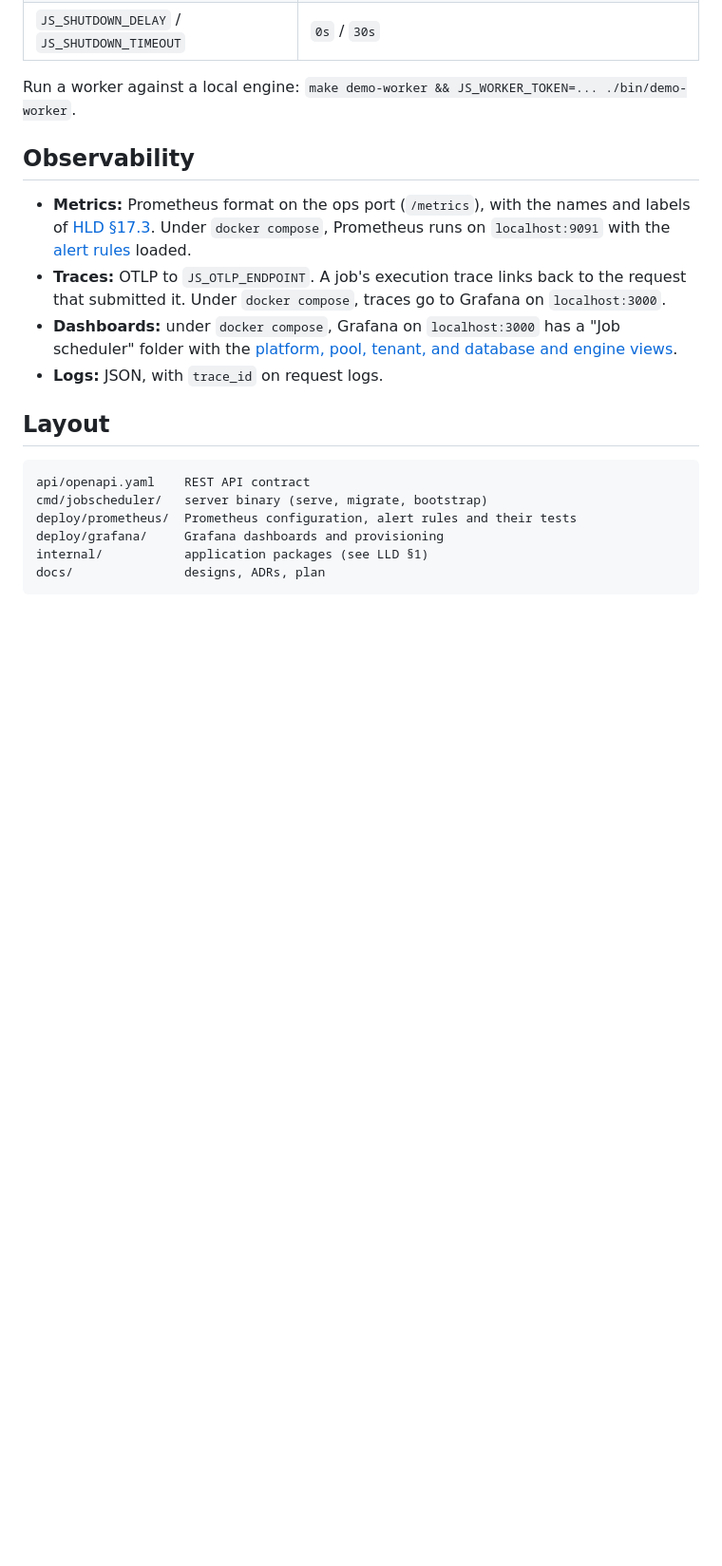
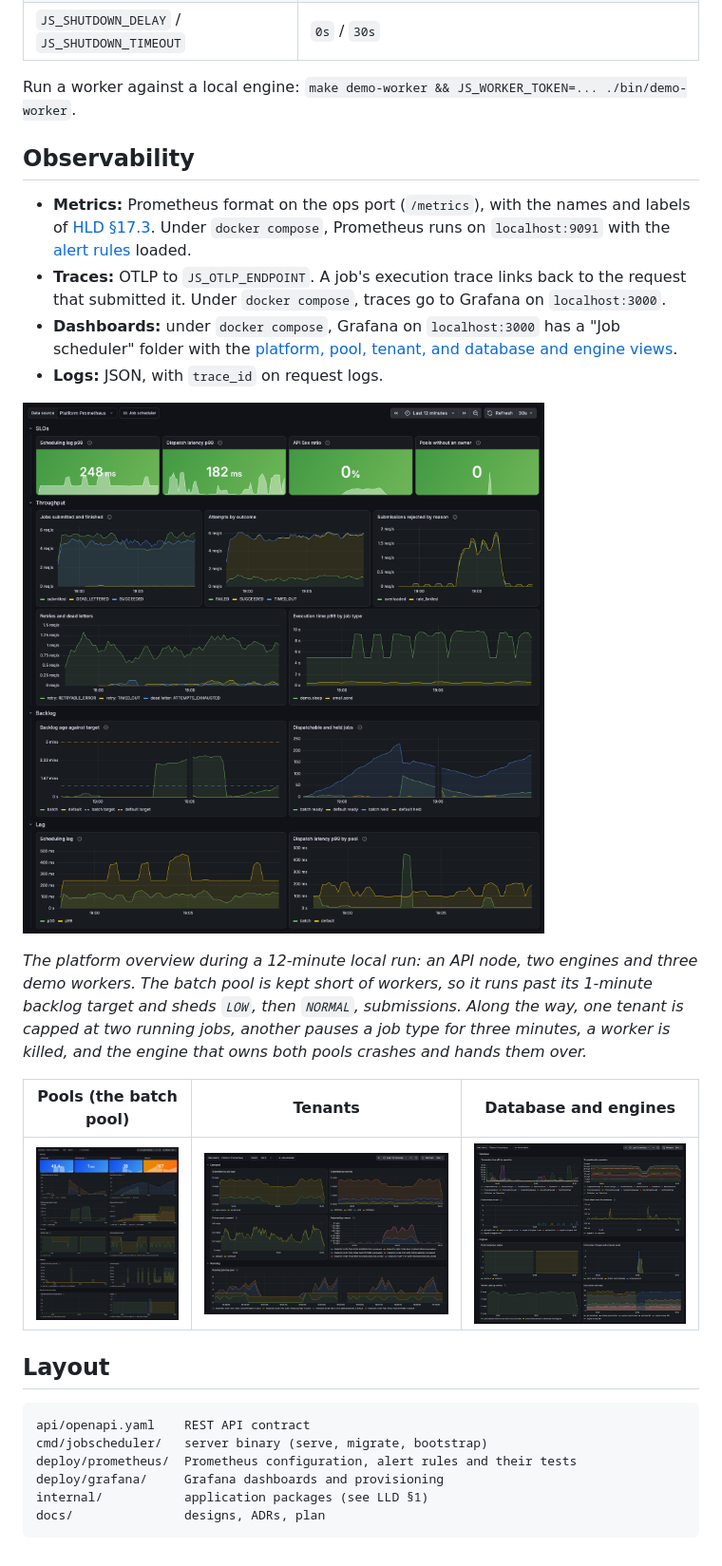
Before and after one commit to Deepika-1201/distributed-job-scheduler, a Markdown page: README.md, the part around the change. Shown at 95% size. Drawn GitHub-style; pictures changed too: docs/images/dashboards/database.png (added), docs/images/dashboards/overview.png (added), docs/images/dashboards/pools.png (added); blank space fills up the shorter version.

````diff
--- a/README.md
+++ b/README.md
@@ -69,6 +69,14 @@ Run a worker against a local engine: `make demo-worker && JS_WORKER_TOKEN=... ./
 - **Dashboards:** under `docker compose`, Grafana on `localhost:3000` has a "Job scheduler" folder with the [platform, pool, tenant, and database and engine views](deploy/grafana/dashboards).
 - **Logs:** JSON, with `trace_id` on request logs.
 
+![Platform overview dashboard](docs/images/dashboards/overview.png)
+
+*The platform overview during a 12-minute local run: an API node, two engines and three demo workers. The batch pool is kept short of workers, so it runs past its 1-minute backlog target and sheds `LOW`, then `NORMAL`, submissions. Along the way, one tenant is capped at two running jobs, another pauses a job type for three minutes, a worker is killed, and the engine that owns both pools crashes and hands them over.*
+
+| Pools (the batch pool) | Tenants | Database and engines |
+|---|---|---|
+| ![Pools dashboard](docs/images/dashboards/pools.png) | ![Tenants dashboard](docs/images/dashboards/tenants.png) | ![Database and engines dashboard](docs/images/dashboards/database.png) |
+
 ## Layout
 
 ```
````
Also changed, not shown: docs/low-level-design.md (+5 -4 lines).
